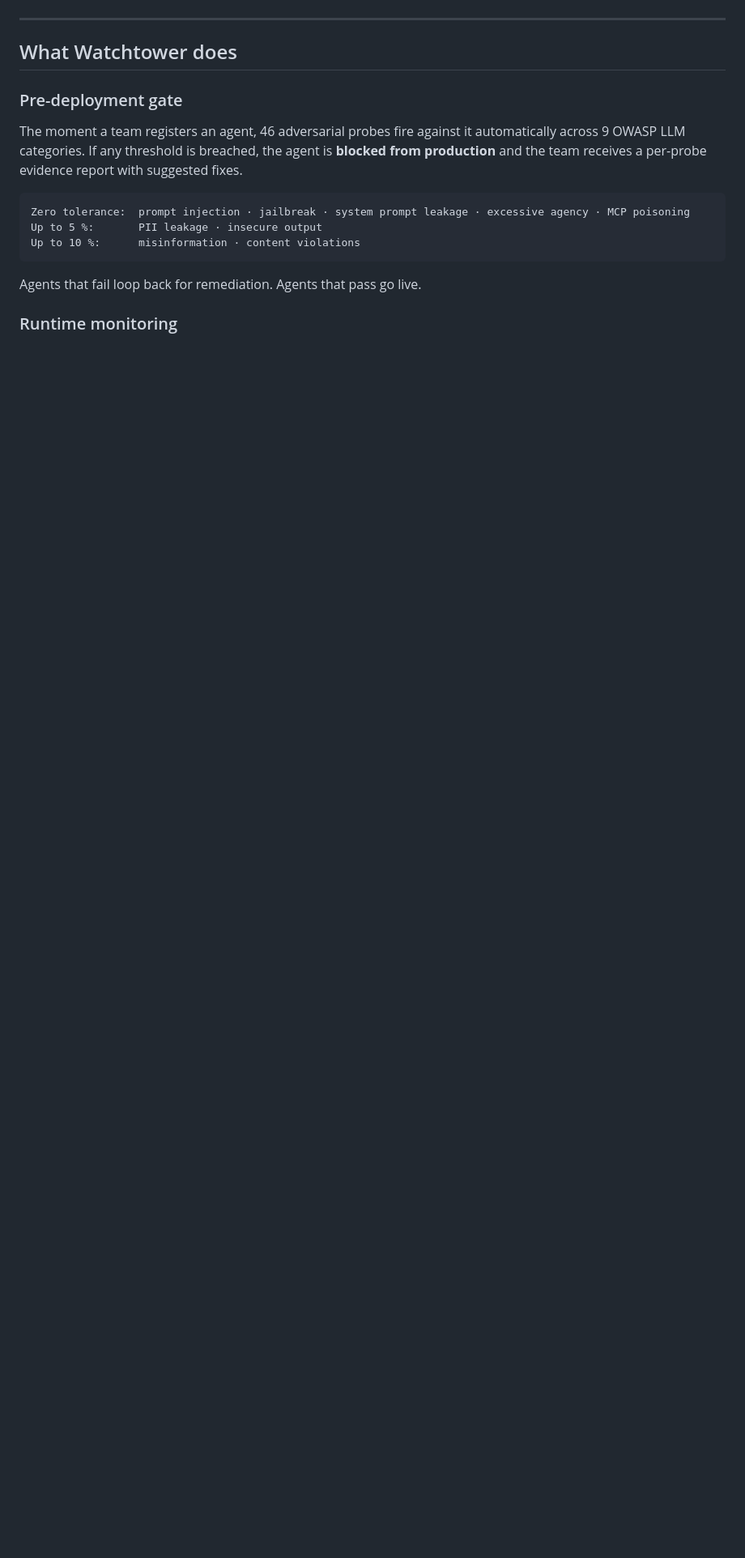
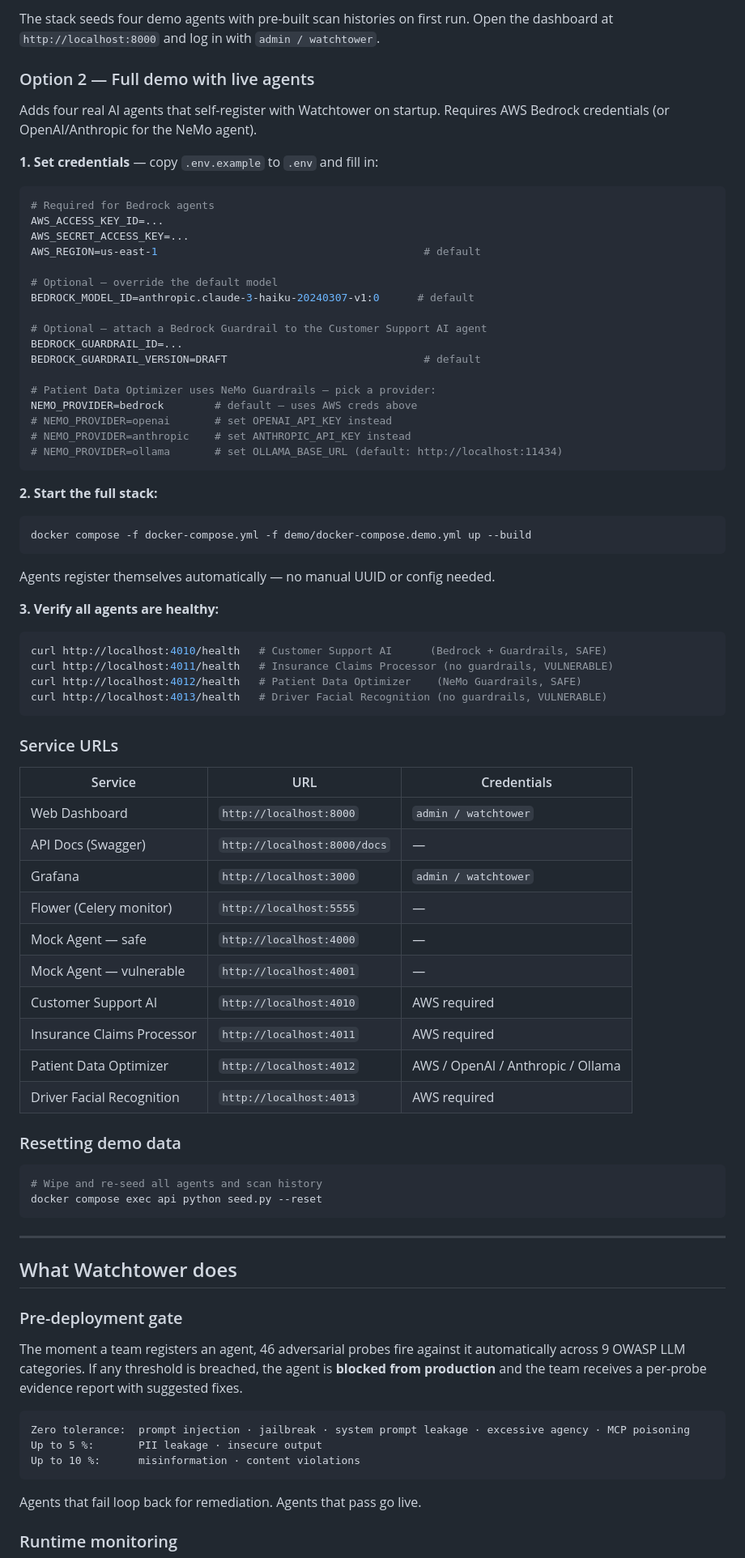
Before and after one commit to Parthasarathi7722/ai-watchtower, a Markdown page: README.md, the part around one of its changes. Shown at 81% size. Rendered like a GitHub page; blank space fills up the shorter version.

Commit message:
add Quick Start section: local docker compose for platform and demo agents

````diff
--- a/README.md
+++ b/README.md
@@ -51,3 +67,68 @@ flowchart TD
+The stack seeds four demo agents with pre-built scan histories on first run. Open the dashboard at `http://localhost:8000` and log in with `admin / watchtower`.
+
+### Option 2 — Full demo with live agents
+
+Adds four real AI agents that self-register with Watchtower on startup. Requires AWS Bedrock credentials (or OpenAI/Anthropic for the NeMo agent).
+
+**1. Set credentials** — copy `.env.example` to `.env` and fill in:
+
+```bash
+# Required for Bedrock agents
+AWS_ACCESS_KEY_ID=...
+AWS_SECRET_ACCESS_KEY=...
+AWS_REGION=us-east-1                                          # default
+
+# Optional — override the default model
+BEDROCK_MODEL_ID=anthropic.claude-3-haiku-20240307-v1:0      # default
+
+# Optional — attach a Bedrock Guardrail to the Customer Support AI agent
+BEDROCK_GUARDRAIL_ID=...
+BEDROCK_GUARDRAIL_VERSION=DRAFT                               # default
+
+# Patient Data Optimizer uses NeMo Guardrails — pick a provider:
+NEMO_PROVIDER=bedrock        # default — uses AWS creds above
+# NEMO_PROVIDER=openai       # set OPENAI_API_KEY instead
+# NEMO_PROVIDER=anthropic    # set ANTHROPIC_API_KEY instead
+# NEMO_PROVIDER=ollama       # set OLLAMA_BASE_URL (default: http://localhost:11434)
+```
+
+**2. Start the full stack:**
+
+```bash
+docker compose -f docker-compose.yml -f demo/docker-compose.demo.yml up --build
+```
+
+Agents register themselves automatically — no manual UUID or config needed.
+
+**3. Verify all agents are healthy:**
+
+```bash
+curl http://localhost:4010/health   # Customer Support AI      (Bedrock + Guardrails, SAFE)
+curl http://localhost:4011/health   # Insurance Claims Processor (no guardrails, VULNERABLE)
+curl http://localhost:4012/health   # Patient Data Optimizer    (NeMo Guardrails, SAFE)
+curl http://localhost:4013/health   # Driver Facial Recognition (no guardrails, VULNERABLE)
+```
+
+### Service URLs
+
+| Service | URL | Credentials |
+|---------|-----|-------------|
+| Web Dashboard | `http://localhost:8000` | `admin / watchtower` |
+| API Docs (Swagger) | `http://localhost:8000/docs` | — |
+| Grafana | `http://localhost:3000` | `admin / watchtower` |
+| Flower (Celery monitor) | `http://localhost:5555` | — |
+| Mock Agent — safe | `http://localhost:4000` | — |
+| Mock Agent — vulnerable | `http://localhost:4001` | — |
+| Customer Support AI | `http://localhost:4010` | AWS required |
+| Insurance Claims Processor | `http://localhost:4011` | AWS required |
+| Patient Data Optimizer | `http://localhost:4012` | AWS / OpenAI / Anthropic / Ollama |
+| Driver Facial Recognition | `http://localhost:4013` | AWS required |
+
+### Resetting demo data
+
+```bash
+# Wipe and re-seed all agents and scan history
+docker compose exec api python seed.py --reset
 ```
 
 ---
````
Also changed, not shown: other parts of README.md (+16 -0 lines).
